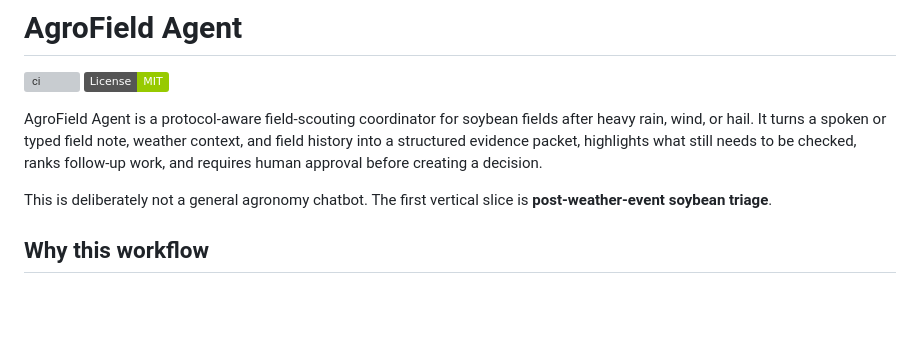
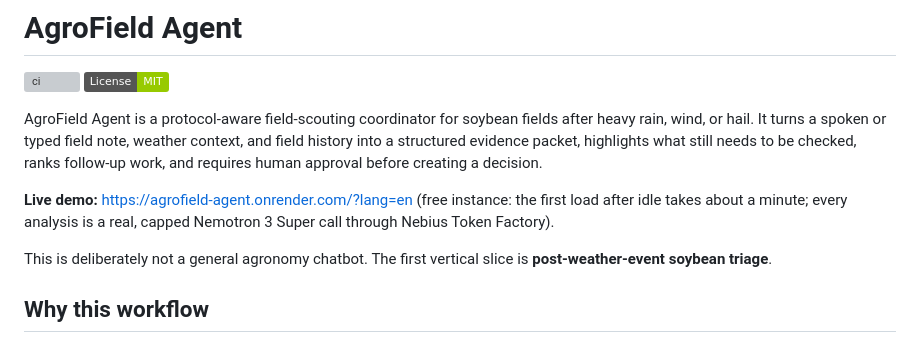
Before and after one commit to rodiagro-ui/agrofield-agent, a Markdown page: README.md, the part around the change. GitHub-like rendering; badges without logos; blank space fills up the shorter version; grey boxes are pictures that could not be loaded.

Commit message:
Record the live public demo URL
Co-Authored-By: Claude Opus 5.5 <noreply@anthropic.com>

```diff
--- a/README.md
+++ b/README.md
@@ -3,6 +3,8 @@
 [![ci](https://github.com/rodiagro-ui/agrofield-agent/actions/workflows/ci.yml/badge.svg)](https://github.com/rodiagro-ui/agrofield-agent/actions/workflows/ci.yml) [![License: MIT](https://img.shields.io/badge/License-MIT-green.svg)](LICENSE)
 
 AgroField Agent is a protocol-aware field-scouting coordinator for soybean fields after heavy rain, wind, or hail. It turns a spoken or typed field note, weather context, and field history into a structured evidence packet, highlights what still needs to be checked, ranks follow-up work, and requires human approval before creating a decision.
+
+**Live demo:** https://agrofield-agent.onrender.com/?lang=en (free instance: the first load after idle takes about a minute; every analysis is a real, capped Nemotron 3 Super call through Nebius Token Factory).
 
 This is deliberately not a general agronomy chatbot. The first vertical slice is **post-weather-event soybean triage**.
 
```
Also changed, not shown: docs/submission-readiness.md (+1 -1 lines), docs/submission/devpost-draft.md (+3 -3 lines).
